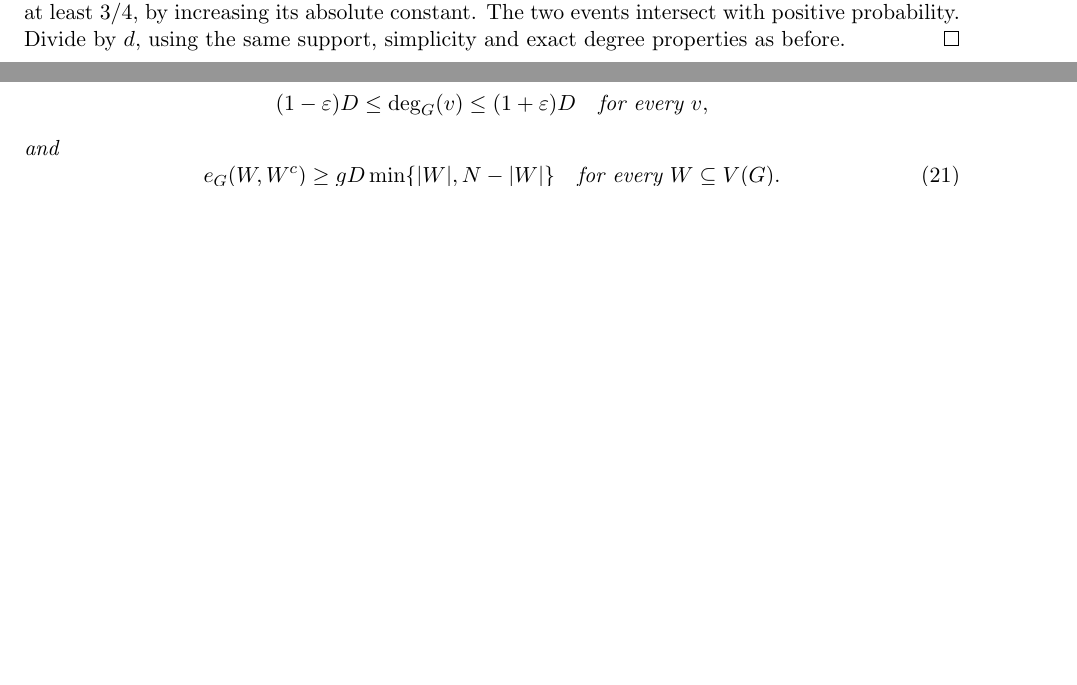
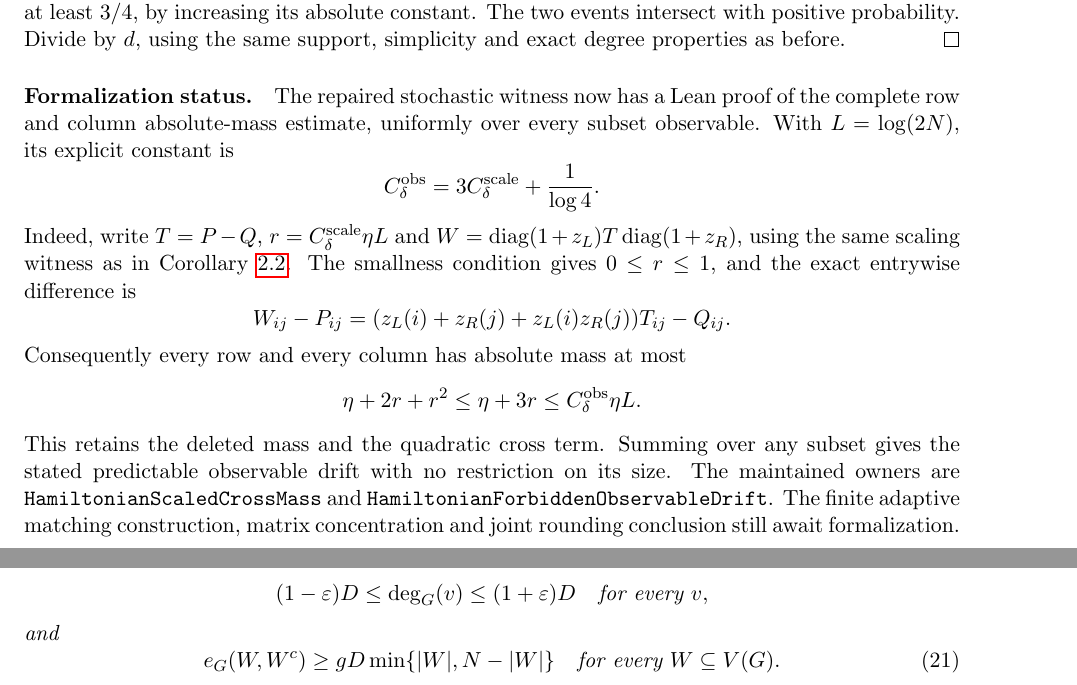
Before and after one commit to kimihiro64/prime-factor-oscillations, a LaTeX paper (paper/weighted-expander-rounding-20261114/main.tex, which reads paper/weighted-expander-rounding-20261114/rounding.tex): two parts of pages 8 and 14 of 109 before the commit and two parts of pages 8 and 15 of 109 after it, joined at a grey line, cut so that both start at the same text, the shorter picture padded with empty space. Compiled offline with pdfLaTeX.

Commit message:
Control every observable on the same stochastic repair

```diff
--- a/paper/weighted-expander-rounding-20261114/rounding.tex
+++ b/paper/weighted-expander-rounding-20261114/rounding.tex
@@ -135,6 +135,37 @@ Divide by \(d\), using the same support, simplicity and
 exact degree properties as before.
 \end{proof}
 
+\paragraph{Formalization status.}
+The repaired stochastic witness now has a Lean proof of the complete
+row and column absolute-mass estimate, uniformly over every subset
+observable.  With \(L=\log(2N)\), its explicit constant is
+\[
+ C_\delta^{\mathrm{obs}}
+ =3C_\delta^{\mathrm{scale}}+\frac1{\log4}.
+\]
+Indeed, write \(T=P-Q\), \(r=C_\delta^{\mathrm{scale}}\eta L\)
+and \(W=\diag(1+z_L)T\diag(1+z_R)\), using the same scaling
+witness as in Corollary~\ref{cor:forbiddenrepair}.
+The smallness condition gives \(0\leq r\leq1\), and the exact
+entrywise difference is
+\[
+ W_{ij}-P_{ij}
+ =(z_L(i)+z_R(j)+z_L(i)z_R(j))T_{ij}-Q_{ij}.
+\]
+Consequently every row and every column has absolute mass at most
+\[
+ \eta+2r+r^2\leq\eta+3r
+ \leq C_\delta^{\mathrm{obs}}\eta L .
+\]
+This retains the deleted mass and the quadratic cross term.
+Summing over any subset gives the stated predictable observable drift
+with no restriction on its size.  The maintained owners are
+\texttt{HamiltonianScaledCrossMass} and
+\texttt{HamiltonianForbiddenObservableDrift}.
+The finite adaptive matching construction, matrix concentration and
+joint rounding conclusion still await formalization.
+
+
 \begin{proof}[Proof of Corollary~\ref{cor:weightedhamilton}]
 First suppose \(\alpha\leq N^{-a}\) and take
 \(d=\lfloor N^{a/2}\rfloor\).
```
Also changed, not shown: 3 other files.
